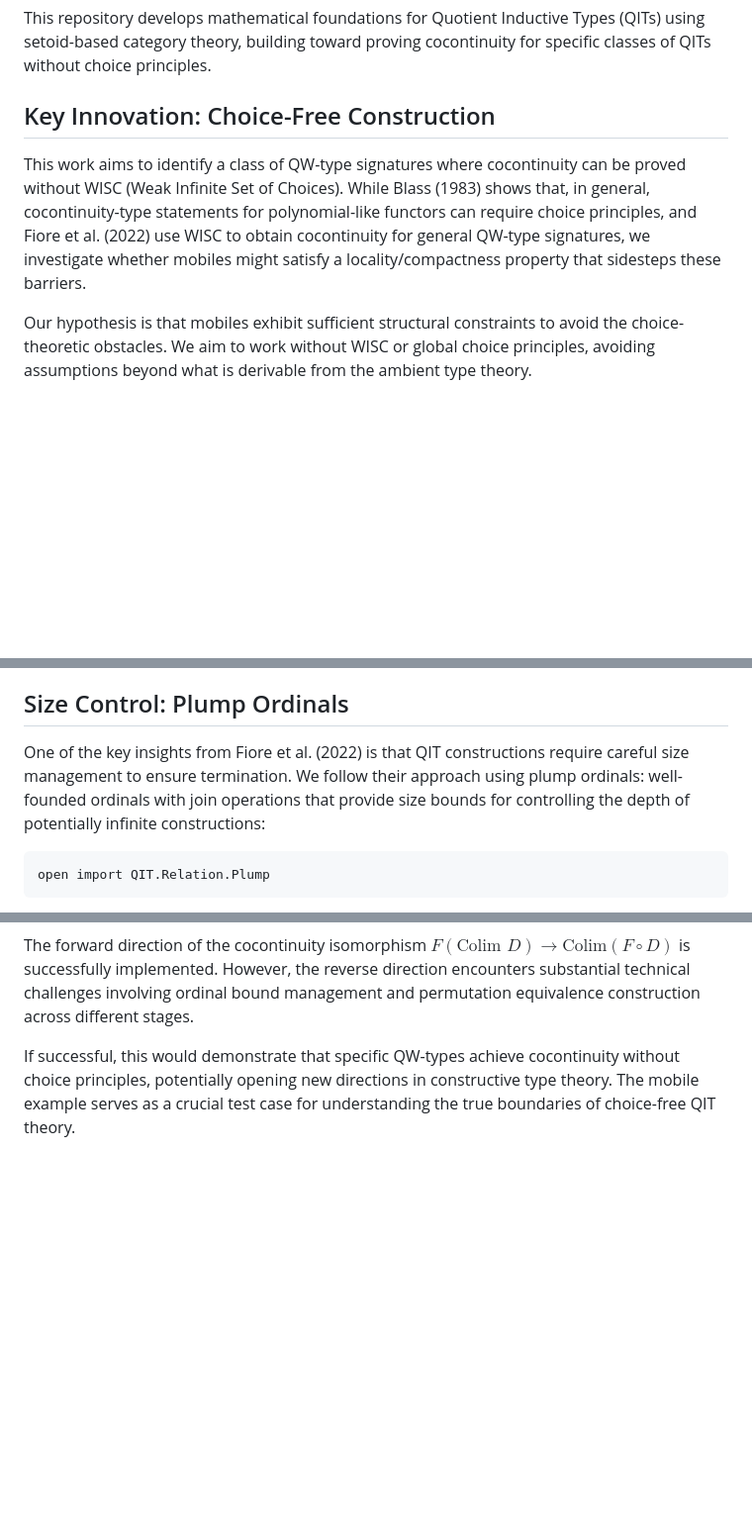
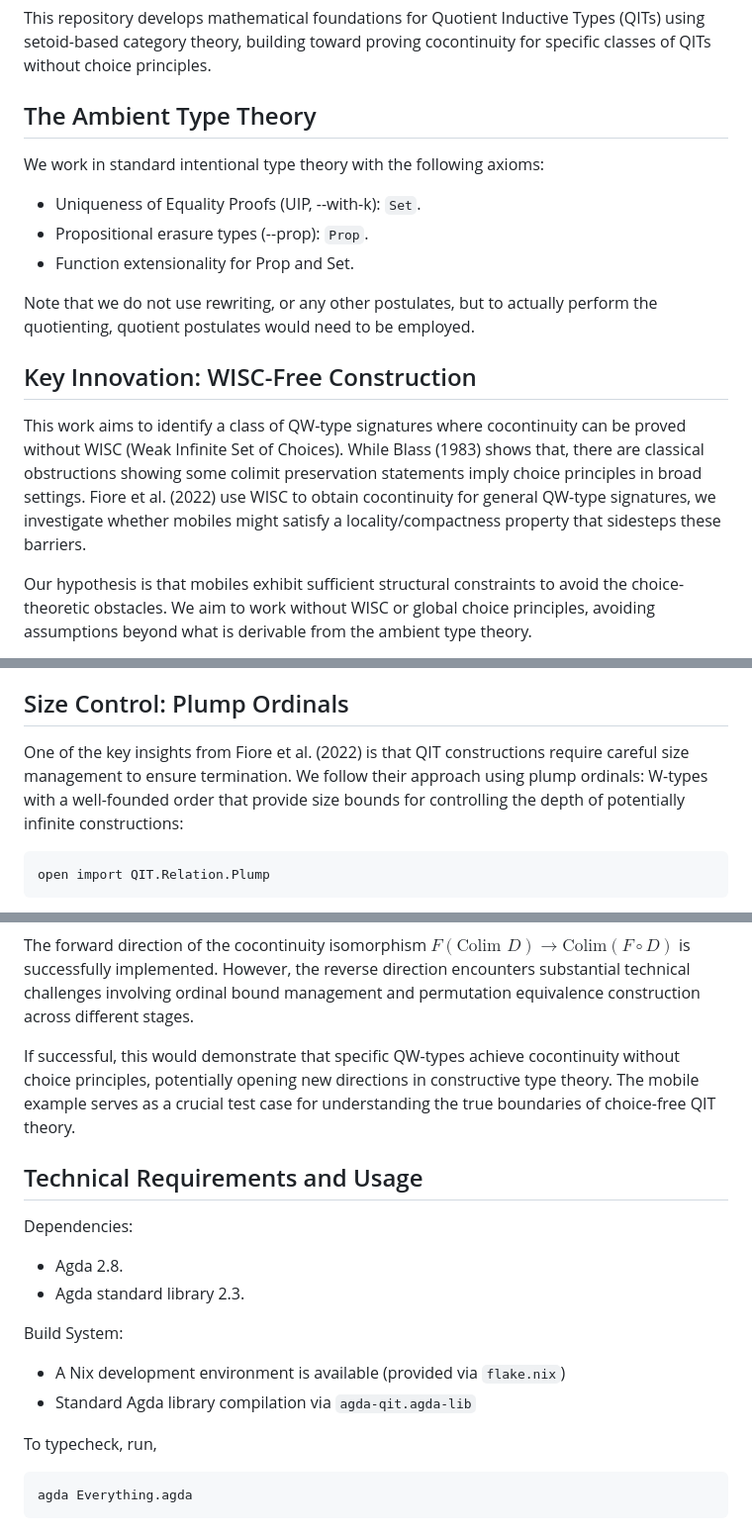
Before and after one commit to cdo256/agda-qit, a Markdown page: README.lagda.md, 3 parts joined by grey strips. Shown at 99% size. GitHub-like rendering; blank space fills up the shorter version.

````diff
--- a/README.lagda.md
+++ b/README.lagda.md
@@ -8,9 +8,18 @@ module README where
 
 This repository develops mathematical foundations for Quotient Inductive Types (QITs) using setoid-based category theory, building toward proving cocontinuity for specific classes of QITs without choice principles.
 
-## Key Innovation: Choice-Free Construction
+## The Ambient Type Theory
 
-This work aims to identify a class of QW-type signatures where cocontinuity can be proved without WISC (Weak Infinite Set of Choices). While Blass (1983) shows that, in general, cocontinuity-type statements for polynomial-like functors can require choice principles, and Fiore et al. (2022) use WISC to obtain cocontinuity for general QW-type signatures, we investigate whether mobiles might satisfy a locality/compactness property that sidesteps these barriers.
+We work in standard intentional type theory with the following axioms:
+ - Uniqueness of Equality Proofs (UIP, --with-k): `Set`.
+ - Propositional erasure types (--prop): `Prop`.
+ - Function extensionality for Prop and Set.
+
+Note that we do not use rewriting, or any other postulates, but to actually perform the quotienting, quotient postulates would need to be employed.
+
+## Key Innovation: WISC-Free Construction
+
+This work aims to identify a class of QW-type signatures where cocontinuity can be proved without WISC (Weak Infinite Set of Choices). While Blass (1983) shows that, there are classical obstructions showing some colimit preservation statements imply choice principles in broad settings. Fiore et al. (2022) use WISC to obtain cocontinuity for general QW-type signatures, we investigate whether mobiles might satisfy a locality/compactness property that sidesteps these barriers.
 
 Our hypothesis is that mobiles exhibit sufficient structural constraints to avoid the choice-theoretic obstacles. We aim to work without WISC or global choice principles, avoiding assumptions beyond what is derivable from the ambient type theory.
 
@@ -37,7 +46,7 @@ Rather than relying solely on Agda's built-in propositional equality, we work wi
 
 ## Size Control: Plump Ordinals
 
-One of the key insights from Fiore et al. (2022) is that QIT constructions require careful size management to ensure termination. We follow their approach using plump ordinals: well-founded ordinals with join operations that provide size bounds for controlling the depth of potentially infinite constructions:
+One of the key insights from Fiore et al. (2022) is that QIT constructions require careful size management to ensure termination. We follow their approach using plump ordinals: W-types with a well-founded order that provide size bounds for controlling the depth of potentially infinite constructions:
 
 ```agda
 open import QIT.Relation.Plump
@@ -193,3 +196,19 @@ Blass (1983) shows that, in general, cocontinuity for polynomial-like functors c
 The forward direction of the cocontinuity isomorphism $F(\text{Colim } D) \to \text{Colim}(F \circ D)$ is successfully implemented. However, the reverse direction encounters substantial technical challenges involving ordinal bound management and permutation equivalence construction across different stages.
 
 If successful, this would demonstrate that specific QW-types achieve cocontinuity without choice principles, potentially opening new directions in constructive type theory. The mobile example serves as a crucial test case for understanding the true boundaries of choice-free QIT theory.
+
+## Technical Requirements and Usage
+
+Dependencies:
+- Agda 2.8.
+- Agda standard library 2.3.
+
+Build System:
+- A Nix development environment is available (provided via `flake.nix`)
+- Standard Agda library compilation via `agda-qit.agda-lib`
+
+To typecheck, run,
+
+```bash
+agda Everything.agda
+```
````
Also changed, not shown: other parts of README.lagda.md (+13 -19 lines).
